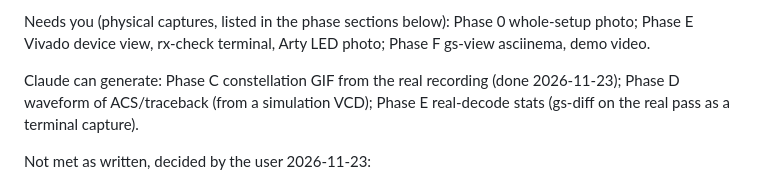
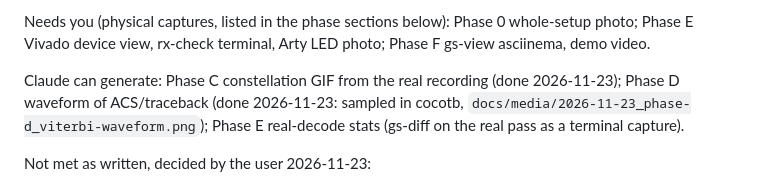
Before and after one commit to RodeanAzari/ccsds-meteor-lrpt-receiver, a Markdown page: docs/portfolio-todo.md, the part around the change. Rendered like a GitHub page.

```diff
--- a/docs/portfolio-todo.md
+++ b/docs/portfolio-todo.md
@@ -13,7 +13,8 @@ Needs you (physical captures, listed in the phase sections below): Phase 0 whole
 view, rx-check terminal, Arty LED photo; Phase F gs-view asciinema, demo video.
 
 Claude can generate: Phase C constellation GIF from the real recording (done 2026-11-23); Phase D waveform of
-ACS/traceback (from a simulation VCD); Phase E real-decode stats (gs-diff on the real pass as a terminal capture).
+ACS/traceback (done 2026-11-23: sampled in cocotb, `docs/media/2026-11-23_phase-d_viterbi-waveform.png`); Phase E
+real-decode stats (gs-diff on the real pass as a terminal capture).
 
 Not met as written, decided by the user 2026-11-23:
 - Phase 0/A "a public M2-x 72k recording decoded": **waived**; none is downloadable (docs/log.md 2026-11-14), the own
```
Also changed, not shown: README.md (+8 -0 lines), data/results/viterbi_rtl_sim.md (+1 -1 lines), data/results/viterbi_rtl_waveform.md (added, +15 -0 lines), docs/media/2026-11-23_phase-d_viterbi-waveform.png (added), 1 other file.
